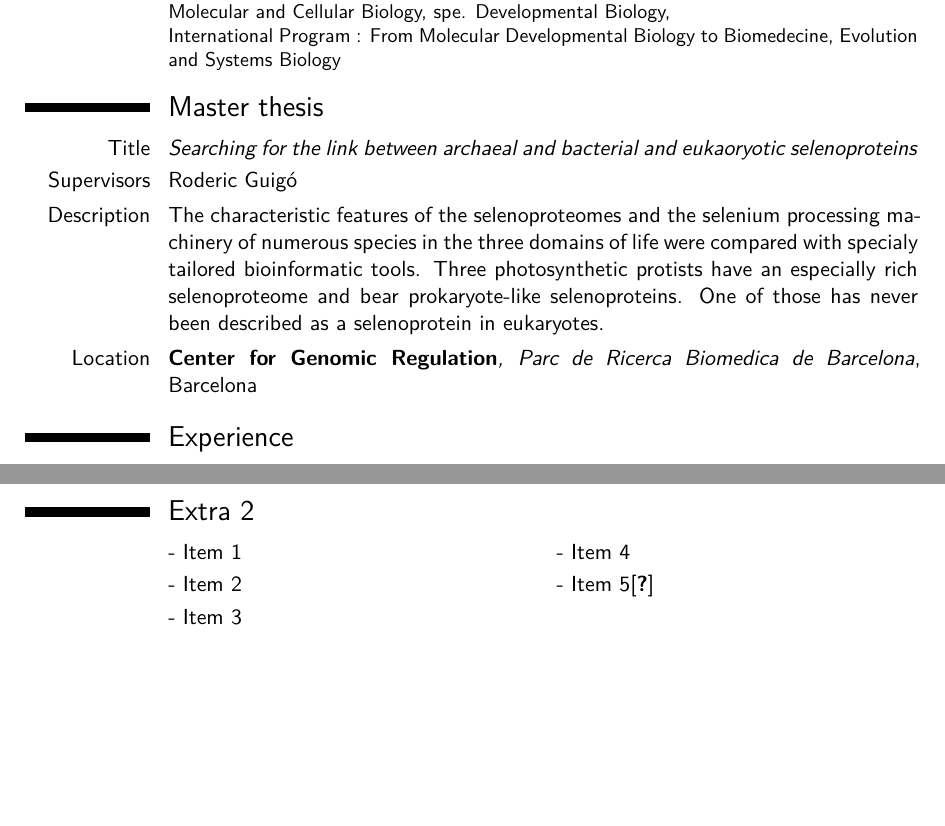
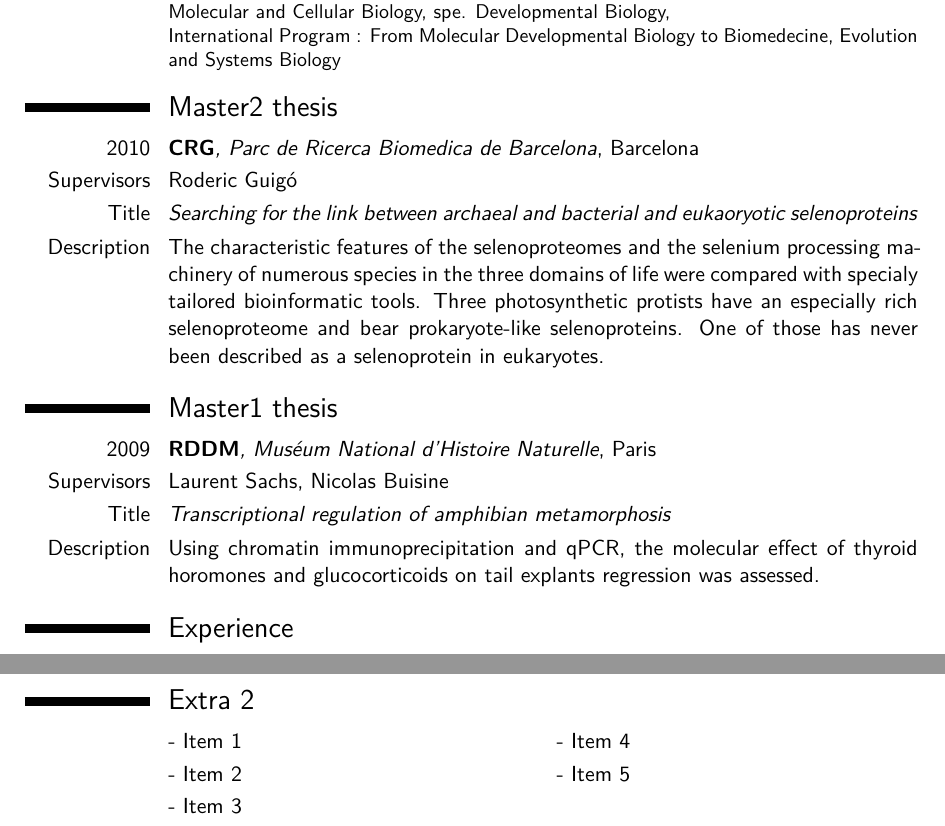
Before and after one commit to agrimaldi/cv, a LaTeX CV (main.tex): two parts of pages 1 and 2 of 3 before the commit and two parts of pages 1 and 2 of 4 after it, joined at a grey line, cut so that both start at the same text, the shorter picture padded with empty space. Compiled offline with XeLaTeX.

Commit message:
Add Master 1 thesis

```diff
--- a/main.tex
+++ b/main.tex
@@ -59,12 +59,19 @@
 \cventry{2008--2010}{Master}{UPMC}{Paris}{\textit{15.24/20 (3rd/13)}}{Molecular and Cellular Biology, spe. Developmental Biology,
     \\International Program : From Molecular Developmental Biology to Biomedecine, Evolution and Systems Biology}
 
-\section{Master thesis}
+\section{Master2 thesis}
+\cvitem{2010}{\textbf{CRG}\emph{, Parc de Ricerca Biomedica de Barcelona}, Barcelona}
+\cvitem{Supervisors}{Roderic Guig\'{o}}
 \cvitem{Title}{\emph{Searching for the link between archaeal and bacterial and eukaoryotic selenoproteins}}
-\cvitem{Supervisors}{Roderic Guig\'{o}}
 \cvitem{Description}{The characteristic features of the selenoproteomes and the selenium processing machinery of numerous species in the three domains of life were compared with specialy tailored bioinformatic tools.
 Three photosynthetic protists have an especially rich selenoproteome and bear prokaryote-like selenoproteins. One of those has never been described as a selenoprotein in eukaryotes.}
-\cvitem{Location}{\textbf{Center for Genomic Regulation}\emph{, Parc de Ricerca Biomedica de Barcelona}, Barcelona}
+
+\section{Master1 thesis}
+\cvitem{2009}{\textbf{RDDM}\emph{, Mus\'{e}um National d'Histoire Naturelle}, Paris}
+\cvitem{Supervisors}{Laurent Sachs, Nicolas Buisine}
+\cvitem{Title}{\emph{Transcriptional regulation of amphibian metamorphosis}}
+\cvitem{Description}{Using chromatin immunoprecipitation and qPCR, the molecular effect of thyroid horomones and
+glucocorticoids on tail explants regression was assessed.}
 
 \section{Experience}
 \subsection{Vocational}
@@ -113,7 +120,7 @@ Detailed achievements:%
 
 \section{Extra 2}
 \cvlistdoubleitem{Item 1}{Item 4}
-\cvlistdoubleitem{Item 2}{Item 5\cite{book1}}
+\cvlistdoubleitem{Item 2}{Item 5}
 \cvlistdoubleitem{Item 3}{}
 
 % Publications from a BibTeX file without multibib\renewcommand*{\bibliographyitemlabel}{\@biblabel{\arabic{enumiv}}}% for BibTeX numerical labels
```
